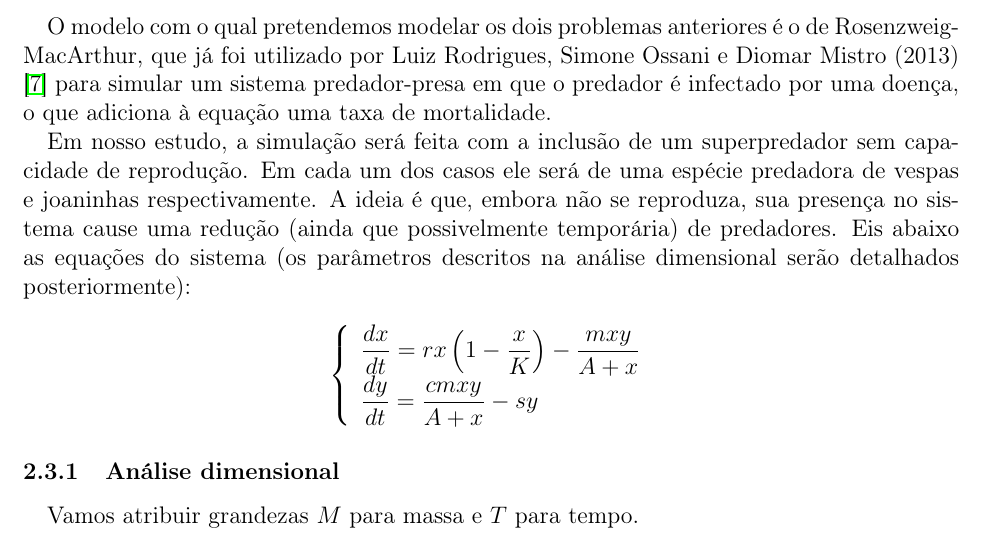
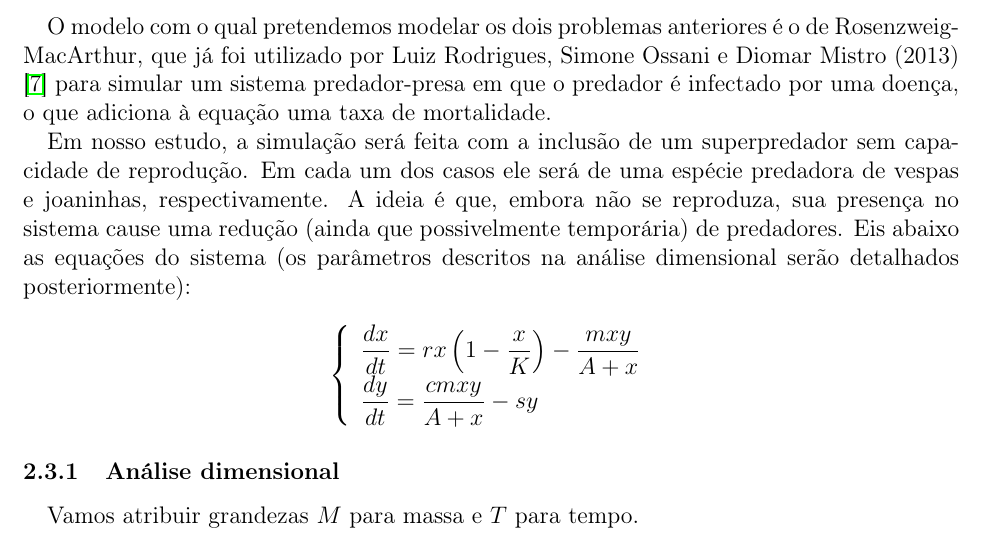
Before and after one commit to EzequielEBS/Trabalho---MM4, a LaTeX document (Artigo/main.tex, which reads Artigo/Metodologia.tex): part of page 4 of 5, cut so that both start at the same text. Compiled offline with pdfLaTeX.

Commit message:
update arquivos

```diff
--- a/Artigo/Metodologia.tex
+++ b/Artigo/Metodologia.tex
@@ -110,7 +110,7 @@ $c$ & constante & Medida da qualidade alimentícia proporcionada pela presa\\
 
 O modelo com o qual pretendemos modelar os dois problemas anteriores é o de Rosenzweig-MacArthur, que já foi utilizado por Luiz Rodrigues, Simone Ossani e Diomar Mistro (2013) \cite{lr_so_dm_2013} para simular um sistema predador-presa em que o predador é infectado por uma doença, o que adiciona à equação uma taxa de mortalidade.
 
-Em nosso estudo, a simulação será feita com a inclusão de um superpredador sem capacidade de reprodução. Em cada um dos casos ele será de uma espécie predadora de vespas e joaninhas respectivamente. A ideia é que, embora não se reproduza, sua presença no sistema cause uma redução (ainda que possivelmente temporária) de predadores. Eis abaixo as equações do sistema (os parâmetros descritos na análise dimensional serão detalhados posteriormente):
+Em nosso estudo, a simulação será feita com a inclusão de um superpredador sem capacidade de reprodução. Em cada um dos casos ele será de uma espécie predadora de vespas e joaninhas, respectivamente. A ideia é que, embora não se reproduza, sua presença no sistema cause uma redução (ainda que possivelmente temporária) de predadores. Eis abaixo as equações do sistema (os parâmetros descritos na análise dimensional serão detalhados posteriormente):
 
 $$\left\{
 \begin{array}{l}
```
Also changed, not shown: Artigo/bibliografia/referencias.bib (+0 -4 lines), Artigo/main.tex (+0 -1 lines), Artigo/Artigo_MM4.pdf.
